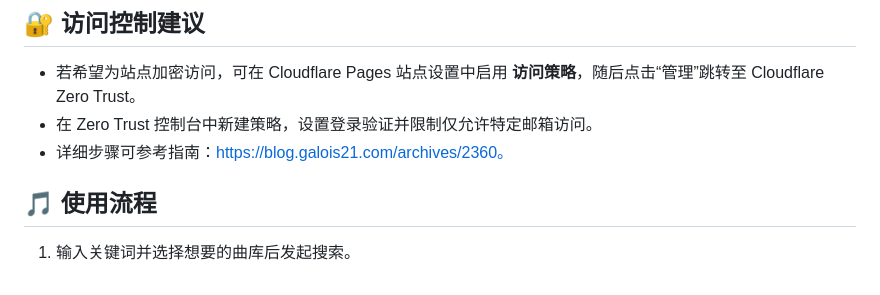
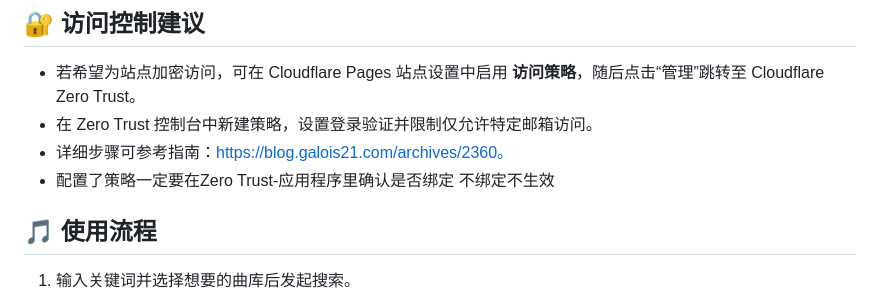
Before and after one commit to zhaoyujie2025/Solara, a Markdown page: README.md, the part around the change. Rendered like a GitHub page.

Commit message:
Update access control recommendations in README
Added note about confirming policy binding in Zero Trust.

```diff
--- a/README.md
+++ b/README.md
@@ -45,7 +45,7 @@
 - 若希望为站点加密访问，可在 Cloudflare Pages 站点设置中启用 **访问策略**，随后点击“管理”跳转至 Cloudflare Zero Trust。
 - 在 Zero Trust 控制台中新建策略，设置登录验证并限制仅允许特定邮箱访问。
 - 详细步骤可参考指南：https://blog.galois21.com/archives/2360。
-
+- 配置了策略一定要在Zero Trust-应用程序里确认是否绑定 不绑定不生效
 ## 🎵 使用流程
 1. 输入关键词并选择想要的曲库后发起搜索。
 2. 在结果列表中可试听、播放、下载或加入播放队列。
```
